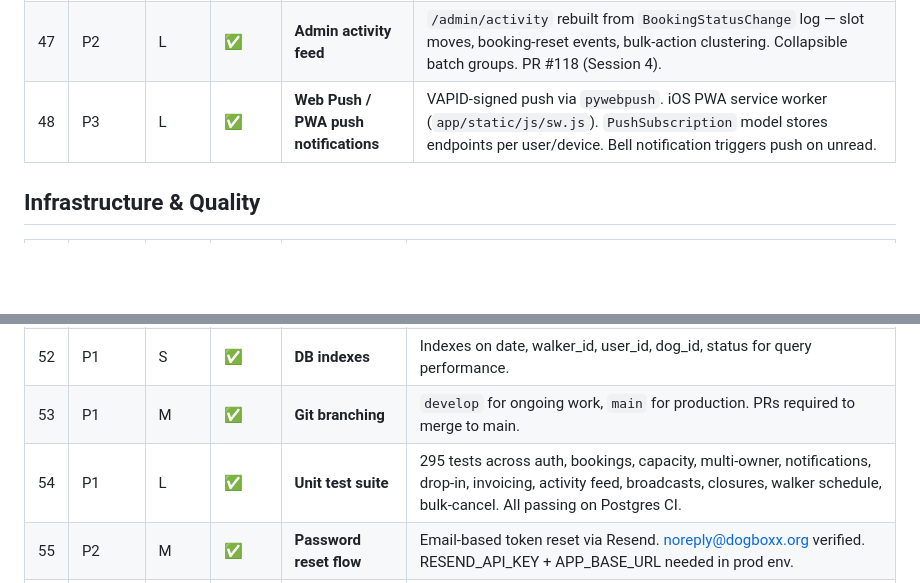
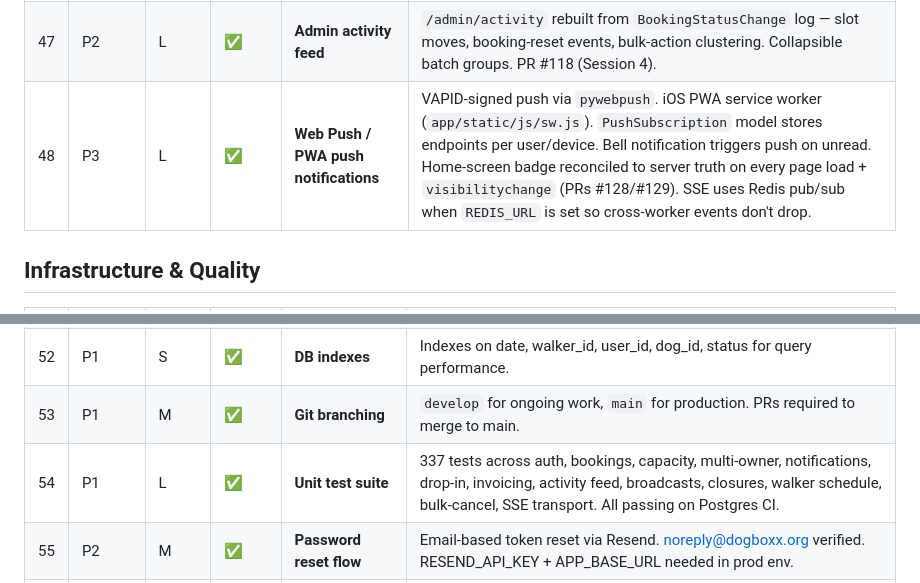
Before and after one commit to MarcusGrazette/dogboxx-booking-app, a Markdown page: FEATURES.md, 2 parts joined by grey strips. GitHub-like rendering; blank space fills up the shorter version.

Commit message:
docs: update FEATURES.md for SSE Redis, badge reconciliation, test count (337)

```diff
--- a/FEATURES.md
+++ b/FEATURES.md
@@ -76,7 +76,7 @@
 | 45 | P1 | S | ✅ | **Notification audit trail (admin)** | Admin can see notification history per client on their detail page. |
 | 46 | P1 | L | ✅ | **Notification system overhaul** | `BookingStatusChange` append-only audit log at every status transition (chokepoint in `app/utils/booking_status.py`). `NotificationBatch` + `summarise()` for grouped bulk notifications. Caps: DB=100, page=50, bell=5. `batch_id` correlates rows from one bulk action. PRs #114–121. |
 | 47 | P2 | L | ✅ | **Admin activity feed** | `/admin/activity` rebuilt from `BookingStatusChange` log — slot moves, booking-reset events, bulk-action clustering. Collapsible batch groups. PR #118 (Session 4). |
-| 48 | P3 | L | ✅ | **Web Push / PWA push notifications** | VAPID-signed push via `pywebpush`. iOS PWA service worker (`app/static/js/sw.js`). `PushSubscription` model stores endpoints per user/device. Bell notification triggers push on unread. |
+| 48 | P3 | L | ✅ | **Web Push / PWA push notifications** | VAPID-signed push via `pywebpush`. iOS PWA service worker (`app/static/js/sw.js`). `PushSubscription` model stores endpoints per user/device. Bell notification triggers push on unread. Home-screen badge reconciled to server truth on every page load + `visibilitychange` (PRs #128/#129). SSE uses Redis pub/sub when `REDIS_URL` is set so cross-worker events don't drop. |
 
 ## Infrastructure & Quality
 
@@ -86,7 +86,7 @@
 | 51 | P1 | M | ✅ | **Security hardening** | CSRF, rate limiting, CSP headers, secure cookies, UUID file uploads, session hardening. |
 | 52 | P1 | S | ✅ | **DB indexes** | Indexes on date, walker_id, user_id, dog_id, status for query performance. |
 | 53 | P1 | M | ✅ | **Git branching** | `develop` for ongoing work, `main` for production. PRs required to merge to main. |
-| 54 | P1 | L | ✅ | **Unit test suite** | 295 tests across auth, bookings, capacity, multi-owner, notifications, drop-in, invoicing, activity feed, broadcasts, closures, walker schedule, bulk-cancel. All passing on Postgres CI. |
+| 54 | P1 | L | ✅ | **Unit test suite** | 337 tests across auth, bookings, capacity, multi-owner, notifications, drop-in, invoicing, activity feed, broadcasts, closures, walker schedule, bulk-cancel, SSE transport. All passing on Postgres CI. |
 | 55 | P2 | M | ✅ | **Password reset flow** | Email-based token reset via Resend. noreply@dogboxx.org verified. RESEND_API_KEY + APP_BASE_URL needed in prod env. |
 | 56 | P3 | S | ✅ | **CI/CD pipeline** | GitHub Actions (test.yml): runs pytest on push to main/develop and all PRs. All runs green. |
 | 57 | P3 | M | ✅ | **PWA service worker** | iOS home-screen install + Android PWA support. Pre-cached assets, pull-to-refresh (shared IIFE in both layouts), standalone-mode detection (`navigator.standalone \|\| display-mode:standalone`). |
```
